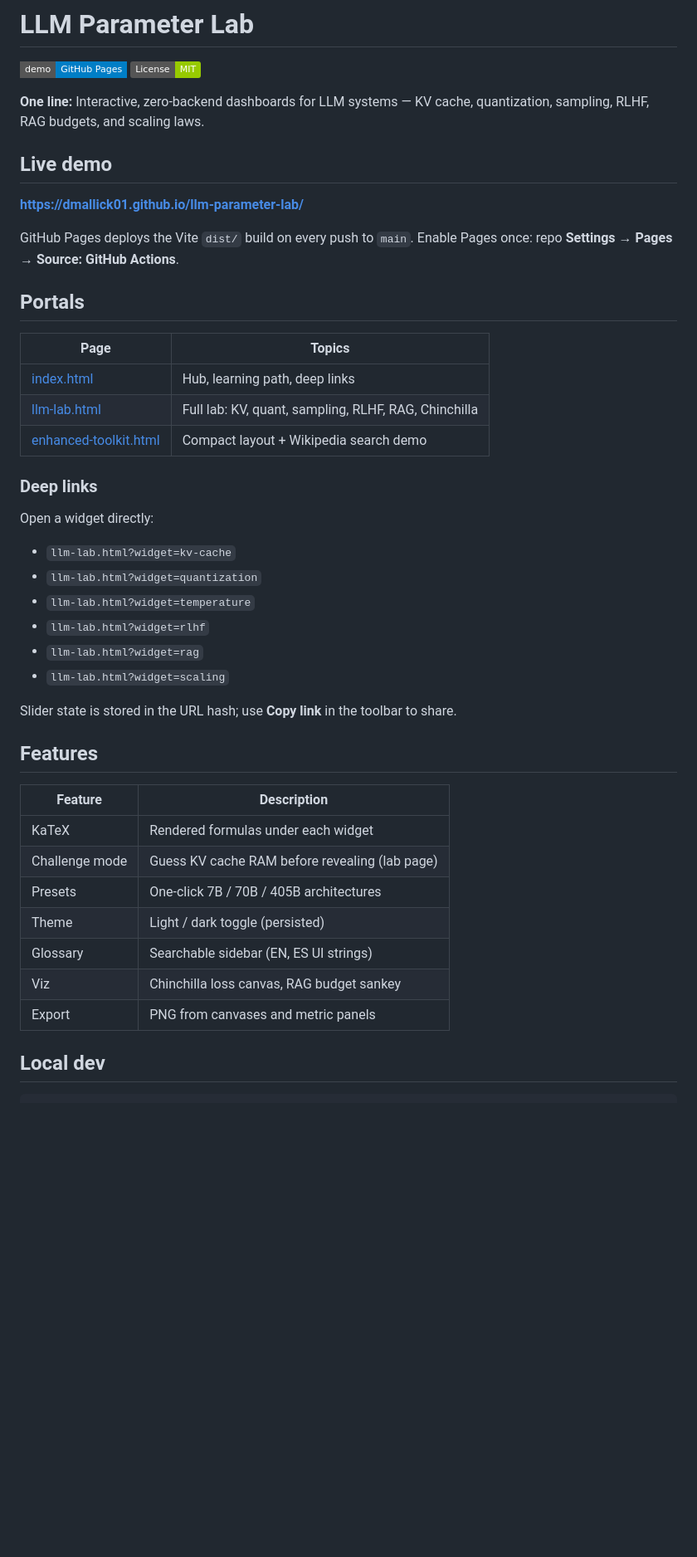
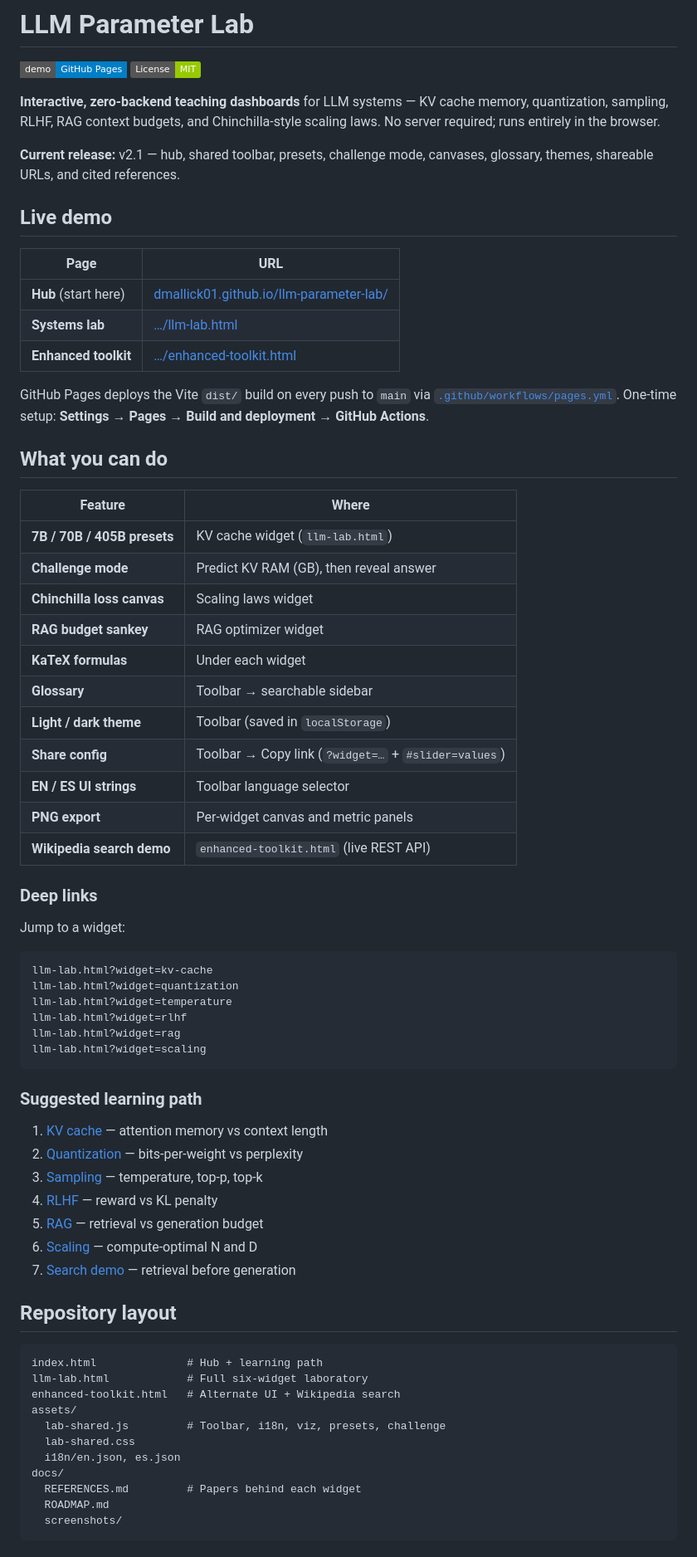
Before and after one commit to Dmallick01/llm-parameter-lab, a Markdown page: README.md, the part around one of its changes. Shown at 83% size. GitHub-like rendering; badges without logos; blank space fills up the shorter version.

Commit message:
Expand README for v2.1 with live URLs, features, and learning path.
Document hub, toolbar, presets, challenge mode, canvases, and references for the teaching lab release.

Co-authored-by: Cursor <cursoragent@cursor.com>

````diff
--- a/README.md
+++ b/README.md
@@ -3,45 +3,72 @@
 [![GitHub Pages](https://img.shields.io/badge/demo-GitHub%20Pages-blue?style=flat-square)](https://dmallick01.github.io/llm-parameter-lab/)
 [![License: MIT](https://img.shields.io/badge/License-MIT-green.svg)](LICENSE)
 
-**One line:** Interactive, zero-backend dashboards for LLM systems — KV cache, quantization, sampling, RLHF, RAG budgets, and scaling laws.
+**Interactive, zero-backend teaching dashboards** for LLM systems — KV cache memory, quantization, sampling, RLHF, RAG context budgets, and Chinchilla-style scaling laws. No server required; runs entirely in the browser.
+
+**Current release:** v2.1 — hub, shared toolbar, presets, challenge mode, canvases, glossary, themes, shareable URLs, and cited references.
 
 ## Live demo
 
-**[https://dmallick01.github.io/llm-parameter-lab/](https://dmallick01.github.io/llm-parameter-lab/)**
+| Page | URL |
+|------|-----|
+| **Hub** (start here) | [dmallick01.github.io/llm-parameter-lab/](https://dmallick01.github.io/llm-parameter-lab/) |
+| **Systems lab** | […/llm-lab.html](https://dmallick01.github.io/llm-parameter-lab/llm-lab.html) |
+| **Enhanced toolkit** | […/enhanced-toolkit.html](https://dmallick01.github.io/llm-parameter-lab/enhanced-toolkit.html) |
 
-GitHub Pages deploys the Vite `dist/` build on every push to `main`. Enable Pages once: repo **Settings → Pages → Source: GitHub Actions**.
+GitHub Pages deploys the Vite `dist/` build on every push to `main` via [`.github/workflows/pages.yml`](.github/workflows/pages.yml). One-time setup: **Settings → Pages → Build and deployment → GitHub Actions**.
 
-## Portals
+## What you can do
 
-| Page | Topics |
-|------|--------|
-| [index.html](index.html) | Hub, learning path, deep links |
-| [llm-lab.html](llm-lab.html) | Full lab: KV, quant, sampling, RLHF, RAG, Chinchilla |
-| [enhanced-toolkit.html](enhanced-toolkit.html) | Compact layout + Wikipedia search demo |
+| Feature | Where |
+|---------|--------|
+| **7B / 70B / 405B presets** | KV cache widget (`llm-lab.html`) |
+| **Challenge mode** | Predict KV RAM (GB), then reveal answer |
+| **Chinchilla loss canvas** | Scaling laws widget |
+| **RAG budget sankey** | RAG optimizer widget |
+| **KaTeX formulas** | Under each widget |
+| **Glossary** | Toolbar → searchable sidebar |
+| **Light / dark theme** | Toolbar (saved in `localStorage`) |
+| **Share config** | Toolbar → Copy link (`?widget=…` + `#slider=values`) |
+| **EN / ES UI strings** | Toolbar language selector |
+| **PNG export** | Per-widget canvas and metric panels |
+| **Wikipedia search demo** | `enhanced-toolkit.html` (live REST API) |
 
 ### Deep links
 
-Open a widget directly:
+Jump to a widget:
 
-- `llm-lab.html?widget=kv-cache`
-- `llm-lab.html?widget=quantization`
-- `llm-lab.html?widget=temperature`
-- `llm-lab.html?widget=rlhf`
-- `llm-lab.html?widget=rag`
-- `llm-lab.html?widget=scaling`
+```text
+llm-lab.html?widget=kv-cache
+llm-lab.html?widget=quantization
+llm-lab.html?widget=temperature
+llm-lab.html?widget=rlhf
+llm-lab.html?widget=rag
+llm-lab.html?widget=scaling
+```
 
-Slider state is stored in the URL hash; use **Copy link** in the toolbar to share.
+### Suggested learning path
 
-## Features
+1. [KV cache](https://dmallick01.github.io/llm-parameter-lab/llm-lab.html?widget=kv-cache) — attention memory vs context length
+2. [Quantization](https://dmallick01.github.io/llm-parameter-lab/llm-lab.html?widget=quantization) — bits-per-weight vs perplexity
+3. [Sampling](https://dmallick01.github.io/llm-parameter-lab/llm-lab.html?widget=temperature) — temperature, top-p, top-k
+4. [RLHF](https://dmallick01.github.io/llm-parameter-lab/llm-lab.html?widget=rlhf) — reward vs KL penalty
+5. [RAG](https://dmallick01.github.io/llm-parameter-lab/llm-lab.html?widget=rag) — retrieval vs generation budget
+6. [Scaling](https://dmallick01.github.io/llm-parameter-lab/llm-lab.html?widget=scaling) — compute-optimal N and D
+7. [Search demo](https://dmallick01.github.io/llm-parameter-lab/enhanced-toolkit.html?widget=search) — retrieval before generation
 
-| Feature | Description |
-|---------|-------------|
-| KaTeX | Rendered formulas under each widget |
-| Challenge mode | Guess KV cache RAM before revealing (lab page) |
-| Presets | One-click 7B / 70B / 405B architectures |
-| Theme | Light / dark toggle (persisted) |
-| Glossary | Searchable sidebar (EN, ES UI strings) |
-| Viz | Chinchilla loss canvas, RAG budget sankey |
-| Export | PNG from canvases and metric panels |
+## Repository layout
 
-## Local dev
+```text
+index.html              # Hub + learning path
+llm-lab.html            # Full six-widget laboratory
+enhanced-toolkit.html   # Alternate UI + Wikipedia search
+assets/
+  lab-shared.js         # Toolbar, i18n, viz, presets, challenge
+  lab-shared.css
+  i18n/en.json, es.json
+docs/
+  REFERENCES.md         # Papers behind each widget
+  ROADMAP.md
+  screenshots/
+```
+
````
Also changed, not shown: other parts of README.md (+38 -19 lines).
